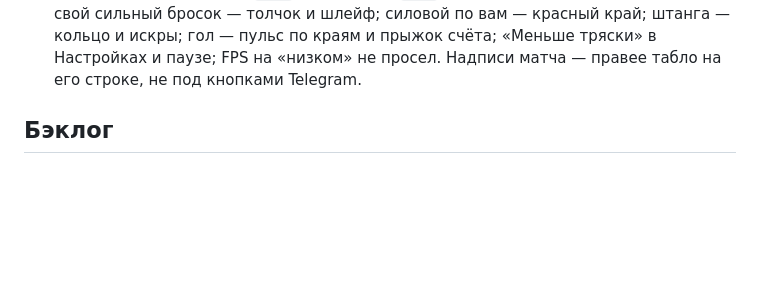
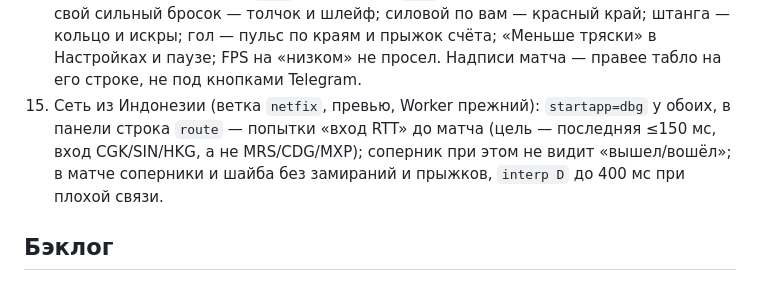
Before and after one commit to bvrgames/Bvr_Hockey26, a Markdown page: CLAUDE.md, the part around the change. GitHub-like rendering; blank space fills up the shorter version.

Commit message:
CLAUDE.md: netfix phone test item
Co-Authored-By: Claude Opus 5.5 <noreply@anthropic.com>

```diff
--- a/CLAUDE.md
+++ b/CLAUDE.md
@@ -191,6 +191,9 @@
    шлейф; силовой по вам — красный край; штанга — кольцо и искры; гол — пульс по краям и прыжок счёта; «Меньше тряски» в
    Настройках и паузе; FPS на «низком» не просел. Надписи матча — правее табло на его строке, не под кнопками
    Telegram.
+14. Сеть из Индонезии (ветка `netfix`, превью, Worker прежний): `startapp=dbg` у обоих, в панели строка `route` —
+   попытки «вход RTT» до матча (цель — последняя ≤150 мс, вход CGK/SIN/HKG, а не MRS/CDG/MXP); соперник при этом не
+   видит «вышел/вошёл»; в матче соперники и шайба без замираний и прыжков, `interp D` до 400 мс при плохой связи.
 
 ## Бэклог
 
```
